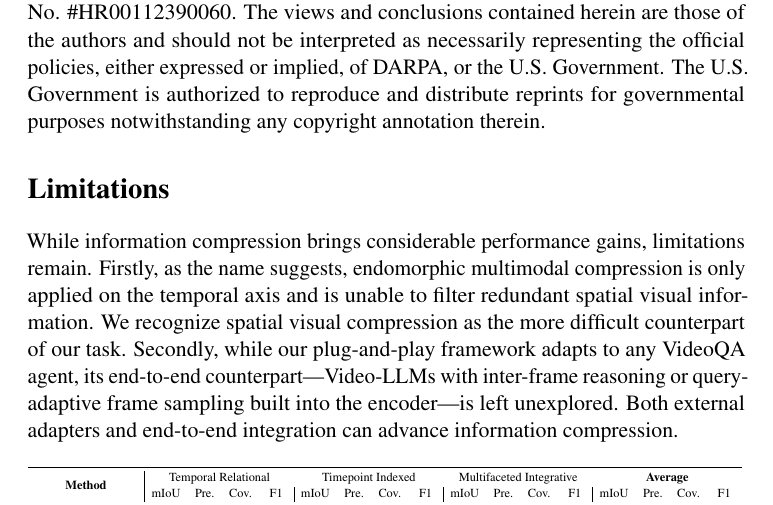
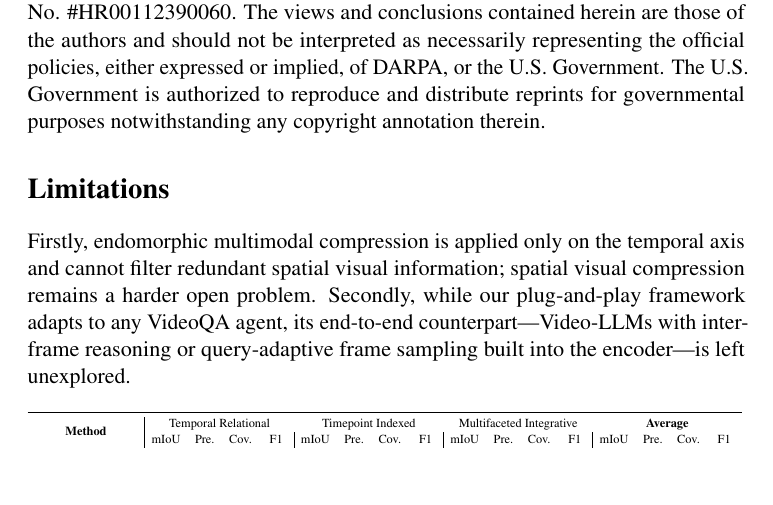
Before and after one commit to LordUky/-ACL2026-findings-camera-ready-Temporal-Visual-Screening-for-Video-Question-Answering, a LaTeX paper (latex/acl_latex.tex, which reads contents/limitations.tex): part of page 17 of 44, cut so that both start at the same text, the shorter picture padded with empty space. Compiled offline with pdfLaTeX; a LaTeX package or settings file that is missing is left out.

Commit message:
Apply pending limitations.tex tightening
Two prose-only edits in Limitations (non-content-counting section, so
this has no page-budget effect):

1. Removed the opening sentence 'While information compression brings
   considerable performance gains, limitations remain.' -- it was a
   throat-clear with no content; the two numbered points that follow
   already state the limitations directly.

2. Firstly point: merged two sentences into one, tightened redundancy
   ('We recognize X as the more difficult counterpart' -> 'spatial
   visual compression remains a harder open problem' -- shorter and
   more specific).

3. Secondly point: dropped the trailing sentence 'Both external
   adapters and end-to-end integration can advance information
   compression.' -- this was a recap that rephrases what the same
   point just said.

No new claims, no claims removed. These were staged changes from
earlier in the session that were missed from prior commits.

```diff
--- a/contents/limitations.tex
+++ b/contents/limitations.tex
@@ -1,5 +1,4 @@
 \section*{Limitations}
 
-While information compression brings considerable performance gains, limitations remain.
-Firstly, as the name suggests, endomorphic multimodal compression is only applied on the temporal axis and is unable to filter redundant spatial visual information. We recognize spatial visual compression as the more difficult counterpart of our task.
-Secondly, while our plug-and-play framework adapts to any VideoQA agent, its end-to-end counterpart---Video-LLMs with inter-frame reasoning or query-adaptive frame sampling built into the encoder---is left unexplored. Both external adapters and end-to-end integration can advance information compression.
+Firstly, endomorphic multimodal compression is applied only on the temporal axis and cannot filter redundant spatial visual information; spatial visual compression remains a harder open problem.
+Secondly, while our plug-and-play framework adapts to any VideoQA agent, its end-to-end counterpart---Video-LLMs with inter-frame reasoning or query-adaptive frame sampling built into the encoder---is left unexplored.
```
